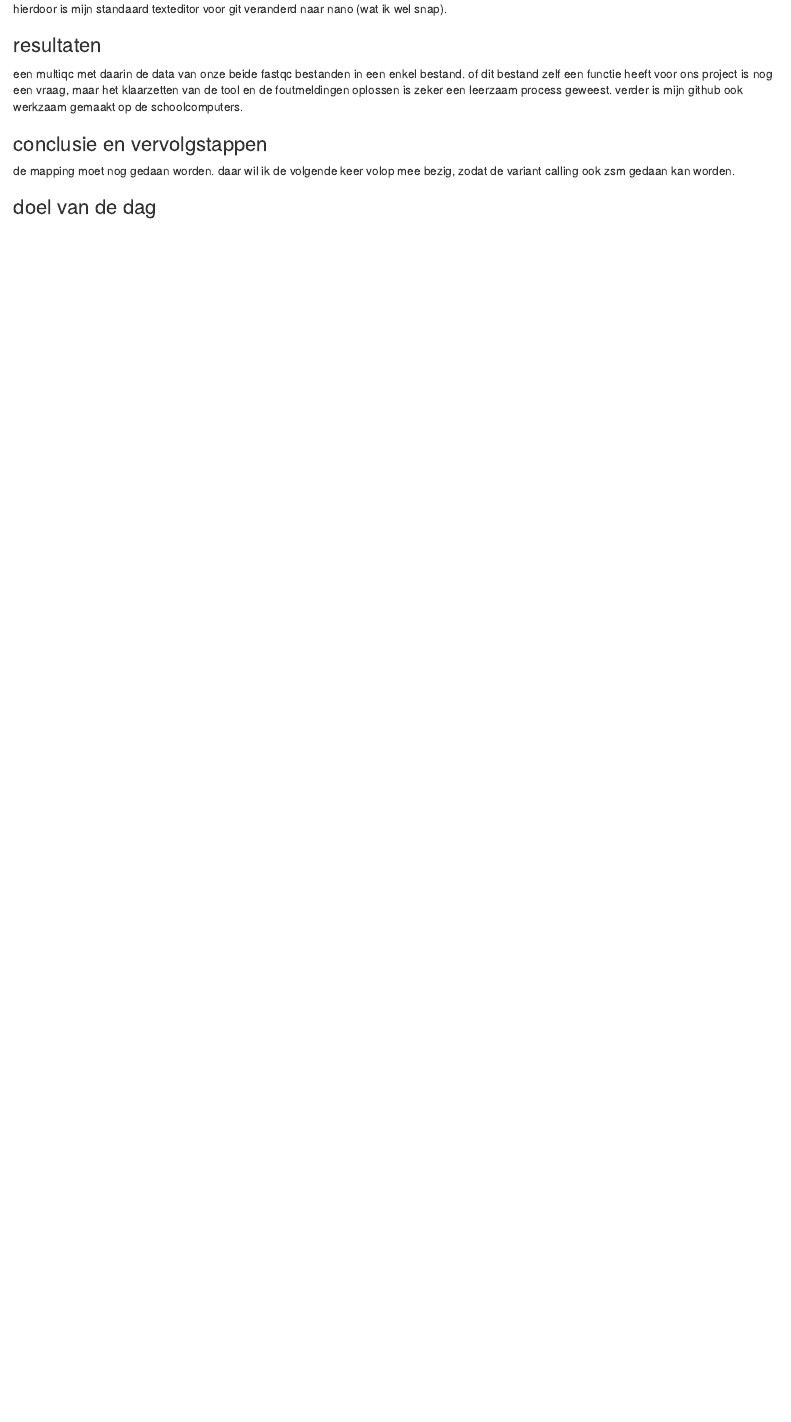
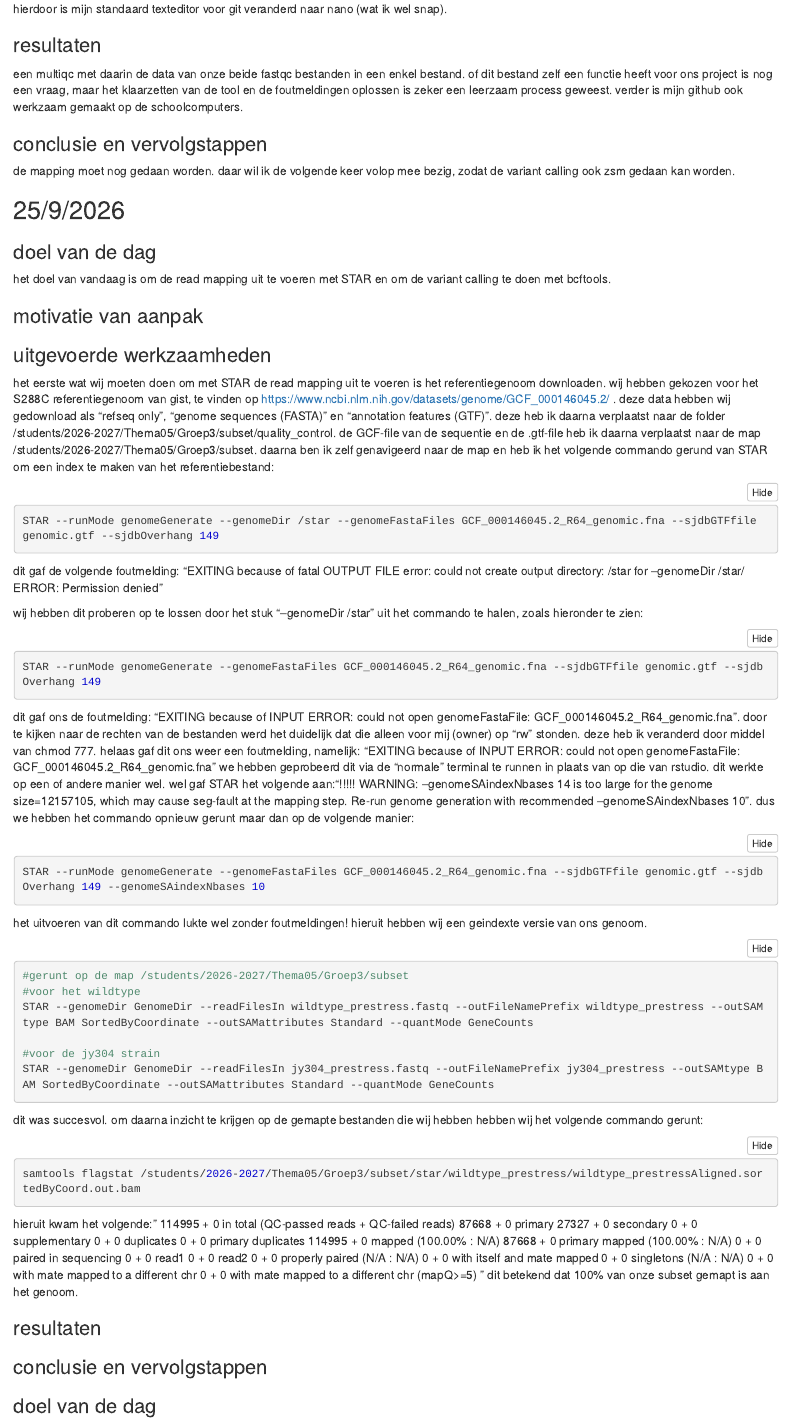
Before and after one commit to JasmijnpPeterse/Genomics, an R Markdown document (Logboeken/logboek_alexander.Rmd): the page in a window 1100 px wide, from 5590 px down. The pictures show the output file Logboeken/logboek_alexander.nb.html that the author committed with the source, opened offline.

Commit message:
eigen logboek bijgewerkt

````diff
--- a/Logboeken/logboek_alexander.Rmd
+++ b/Logboeken/logboek_alexander.Rmd
@@ -216,6 +216,75 @@ een multiqc met daarin de data van onze beide fastqc bestanden in een enkel best
 de mapping moet nog gedaan worden. daar wil ik de volgende keer volop mee bezig, zodat de variant calling ook zsm gedaan kan worden.
 
 
+## 25/9/2026
+
+### doel van de dag
+het doel van vandaag is om de read mapping uit te voeren met STAR en om de variant calling te doen met bcftools.
+
+### motivatie van aanpak
+
+### uitgevoerde werkzaamheden
+het eerste wat wij moeten doen om met STAR de read mapping uit te voeren is het referentiegenoom downloaden. wij hebben gekozen voor het S288C referentiegenoom van gist, te vinden op https://www.ncbi.nlm.nih.gov/datasets/genome/GCF_000146045.2/ . deze data hebben wij gedownload als "refseq only", "genome sequences (FASTA)" en "annotation features (GTF)". deze heb ik daarna verplaatst naar de folder /students/2026-2027/Thema05/Groep3/subset/quality_control. de GCF-file van de sequentie en de .gtf-file heb ik daarna verplaatst naar de map /students/2026-2027/Thema05/Groep3/subset. daarna ben ik zelf genavigeerd naar de map en heb ik het volgende commando gerund van STAR om een index te maken van het referentiebestand:
+```{bash eval=FALSE}
+STAR --runMode genomeGenerate --genomeDir /star --genomeFastaFiles GCF_000146045.2_R64_genomic.fna --sjdbGTFfile genomic.gtf --sjdbOverhang 149
+```
+dit gaf de volgende foutmelding: "EXITING because of fatal OUTPUT FILE error: could not create output directory: /star for --genomeDir /star/
+ ERROR: Permission denied"
+
+wij hebben dit proberen op te lossen door het stuk "--genomeDir /star" uit het commando te halen, zoals hieronder te zien:
+
+```{bash eval=FALSE}
+STAR --runMode genomeGenerate --genomeFastaFiles GCF_000146045.2_R64_genomic.fna --sjdbGTFfile genomic.gtf --sjdbOverhang 149
+```
+
+dit gaf ons de foutmelding: "EXITING because of INPUT ERROR: could not open genomeFastaFile: GCF_000146045.2_R64_genomic.fna". door te kijken naar de rechten van de bestanden werd het duidelijk dat die alleen voor mij (owner) op "rw" stonden. deze heb ik veranderd door middel van chmod 777. helaas gaf dit ons weer een foutmelding, namelijk: "EXITING because of INPUT ERROR: could not open genomeFastaFile: GCF_000146045.2_R64_genomic.fna" we hebben geprobeerd dit via de "normale" terminal te runnen in plaats van op die van rstudio. dit werkte op een of andere manier wel. wel gaf STAR het volgende aan:"!!!!! WARNING: --genomeSAindexNbases 14 is too large for the genome size=12157105, which may cause seg-fault at the mapping step. Re-run genome generation with recommended --genomeSAindexNbases 10
+". dus we hebben het commando opnieuw gerunt maar dan op de volgende manier:
+
+```{bash eval=FALSE}
+STAR --runMode genomeGenerate --genomeFastaFiles GCF_000146045.2_R64_genomic.fna --sjdbGTFfile genomic.gtf --sjdbOverhang 149 --genomeSAindexNbases 10
+```
+
+het uitvoeren van dit commando lukte wel zonder foutmeldingen! hieruit hebben wij een geindexte versie van ons genoom.
+
+```{bash eval=FALSE}
+#gerunt op de map /students/2026-2027/Thema05/Groep3/subset
+#voor het wildtype
+STAR --genomeDir GenomeDir --readFilesIn wildtype_prestress.fastq --outFileNamePrefix wildtype_prestress --outSAMtype BAM SortedByCoordinate --outSAMattributes Standard --quantMode GeneCounts
+
+#voor de jy304 strain
+STAR --genomeDir GenomeDir --readFilesIn jy304_prestress.fastq --outFileNamePrefix jy304_prestress --outSAMtype BAM SortedByCoordinate --outSAMattributes Standard --quantMode GeneCounts
+```
+
+dit was succesvol. om daarna inzicht te krijgen op de gemapte bestanden die wij hebben hebben wij het volgende commando gerunt:
+```{bash eval=FALSE}
+samtools flagstat /students/2026-2027/Thema05/Groep3/subset/star/wildtype_prestress/wildtype_prestressAligned.sortedByCoord.out.bam
+```
+
+hieruit kwam het volgende:"
+114995 + 0 in total (QC-passed reads + QC-failed reads)
+87668 + 0 primary
+27327 + 0 secondary
+0 + 0 supplementary
+0 + 0 duplicates
+0 + 0 primary duplicates
+114995 + 0 mapped (100.00% : N/A)
+87668 + 0 primary mapped (100.00% : N/A)
+0 + 0 paired in sequencing
+0 + 0 read1
+0 + 0 read2
+0 + 0 properly paired (N/A : N/A)
+0 + 0 with itself and mate mapped
+0 + 0 singletons (N/A : N/A)
+0 + 0 with mate mapped to a different chr
+0 + 0 with mate mapped to a different chr (mapQ>=5)
+"
+dit betekend dat 100% van onze subset gemapt is aan het genoom.
+
+### resultaten
+
+### conclusie en vervolgstappen
+
+
 ##
 
 ### doel van de dag
````
Also changed, not shown: Logboeken/logboek_alexander.nb.html.
